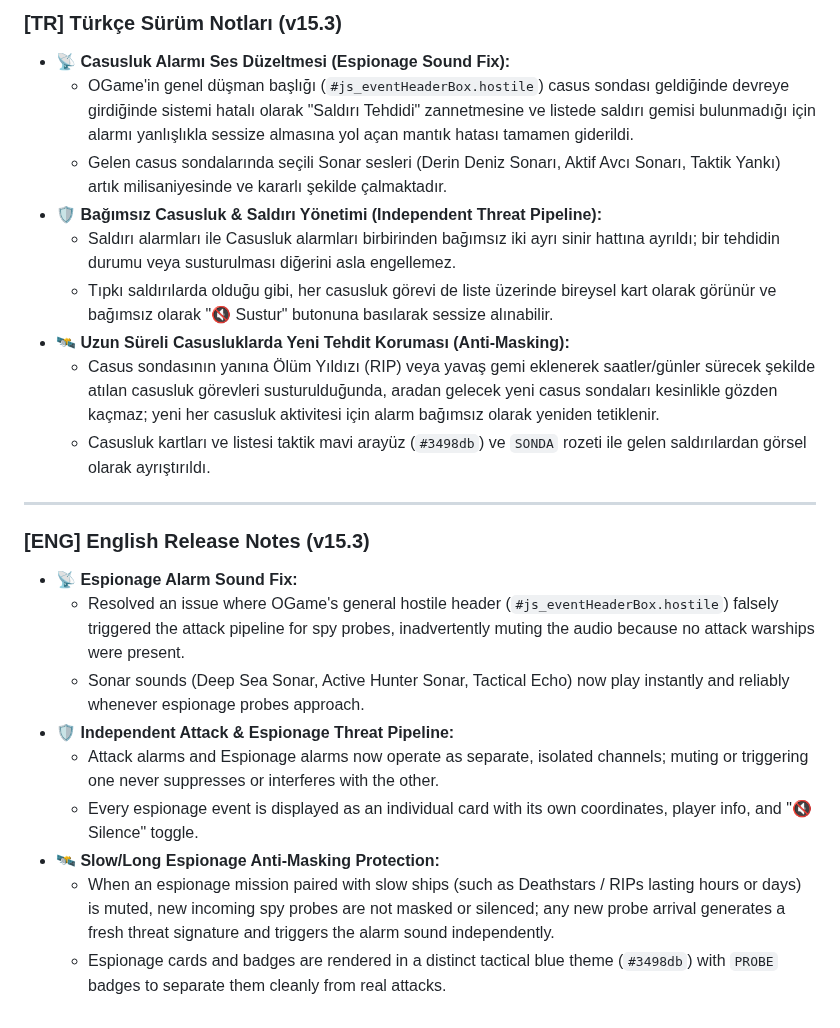
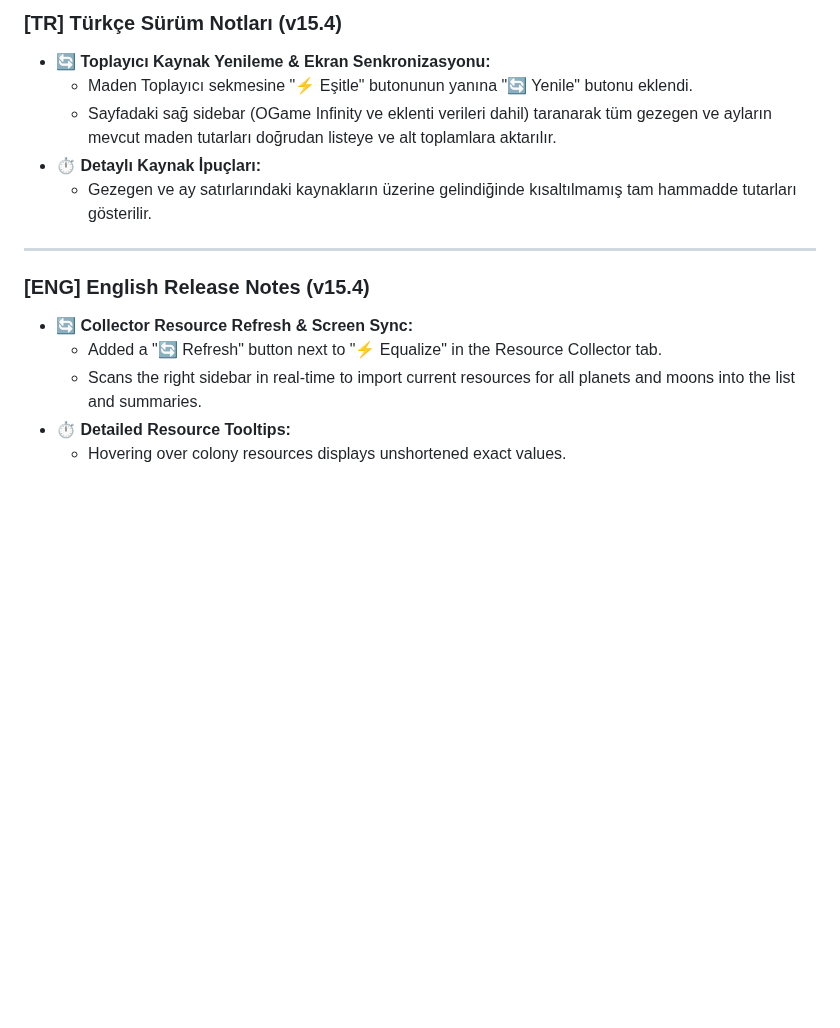
Before and after one commit to kadirersoy/luckystrike-ogame-helper, a Markdown page: scripts/release_notes.md, the part around the change. Drawn GitHub-style; blank space fills up the shorter version.

```diff
--- a/scripts/release_notes.md
+++ b/scripts/release_notes.md
@@ -1,23 +1,15 @@
-### [TR] Türkçe Sürüm Notları (v15.3)
-- **📡 Casusluk Alarmı Ses Düzeltmesi (Espionage Sound Fix):**
-  - OGame'in genel düşman başlığı (`#js_eventHeaderBox.hostile`) casus sondası geldiğinde devreye girdiğinde sistemi hatalı olarak "Saldırı Tehdidi" zannetmesine ve listede saldırı gemisi bulunmadığı için alarmı yanlışlıkla sessize almasına yol açan mantık hatası tamamen giderildi.
-  - Gelen casus sondalarında seçili Sonar sesleri (Derin Deniz Sonarı, Aktif Avcı Sonarı, Taktik Yankı) artık milisaniyesinde ve kararlı şekilde çalmaktadır.
-- **🛡️ Bağımsız Casusluk & Saldırı Yönetimi (Independent Threat Pipeline):**
-  - Saldırı alarmları ile Casusluk alarmları birbirinden bağımsız iki ayrı sinir hattına ayrıldı; bir tehdidin durumu veya susturulması diğerini asla engellemez.
-  - Tıpkı saldırılarda olduğu gibi, her casusluk görevi de liste üzerinde bireysel kart olarak görünür ve bağımsız olarak "🔇 Sustur" butonuna basılarak sessize alınabilir.
-- **🛰️ Uzun Süreli Casusluklarda Yeni Tehdit Koruması (Anti-Masking):**
-  - Casus sondasının yanına Ölüm Yıldızı (RIP) veya yavaş gemi eklenerek saatler/günler sürecek şekilde atılan casusluk görevleri susturulduğunda, aradan gelecek yeni casus sondaları kesinlikle gözden kaçmaz; yeni her casusluk aktivitesi için alarm bağımsız olarak yeniden tetiklenir.
-  - Casusluk kartları ve listesi taktik mavi arayüz (`#3498db`) ve `SONDA` rozeti ile gelen saldırılardan görsel olarak ayrıştırıldı.
+### [TR] Türkçe Sürüm Notları (v15.4)
+- **🔄 Toplayıcı Kaynak Yenileme & Ekran Senkronizasyonu:**
+  - Maden Toplayıcı sekmesine "⚡ Eşitle" butonunun yanına "🔄 Yenile" butonu eklendi.
+  - Sayfadaki sağ sidebar (OGame Infinity ve eklenti verileri dahil) taranarak tüm gezegen ve ayların mevcut maden tutarları doğrudan listeye ve alt toplamlara aktarılır.
+- **⏱️ Detaylı Kaynak İpuçları:**
+  - Gezegen ve ay satırlarındaki kaynakların üzerine gelindiğinde kısaltılmamış tam hammadde tutarları gösterilir.
 
 ---
 
-### [ENG] English Release Notes (v15.3)
-- **📡 Espionage Alarm Sound Fix:**
-  - Resolved an issue where OGame's general hostile header (`#js_eventHeaderBox.hostile`) falsely triggered the attack pipeline for spy probes, inadvertently muting the audio because no attack warships were present.
-  - Sonar sounds (Deep Sea Sonar, Active Hunter Sonar, Tactical Echo) now play instantly and reliably whenever espionage probes approach.
-- **🛡️ Independent Attack & Espionage Threat Pipeline:**
-  - Attack alarms and Espionage alarms now operate as separate, isolated channels; muting or triggering one never suppresses or interferes with the other.
-  - Every espionage event is displayed as an individual card with its own coordinates, player info, and "🔇 Silence" toggle.
-- **🛰️ Slow/Long Espionage Anti-Masking Protection:**
-  - When an espionage mission paired with slow ships (such as Deathstars / RIPs lasting hours or days) is muted, new incoming spy probes are not masked or silenced; any new probe arrival generates a fresh threat signature and triggers the alarm sound independently.
-  - Espionage cards and badges are rendered in a distinct tactical blue theme (`#3498db`) with `PROBE` badges to separate them cleanly from real attacks.
+### [ENG] English Release Notes (v15.4)
+- **🔄 Collector Resource Refresh & Screen Sync:**
+  - Added a "🔄 Refresh" button next to "⚡ Equalize" in the Resource Collector tab.
+  - Scans the right sidebar in real-time to import current resources for all planets and moons into the list and summaries.
+- **⏱️ Detailed Resource Tooltips:**
+  - Hovering over colony resources displays unshortened exact values.
```
Also changed, not shown: README.md (+6 -4 lines), screenshots/en/tab_collector.png, screenshots/tab_collector.png, 2 other files.
